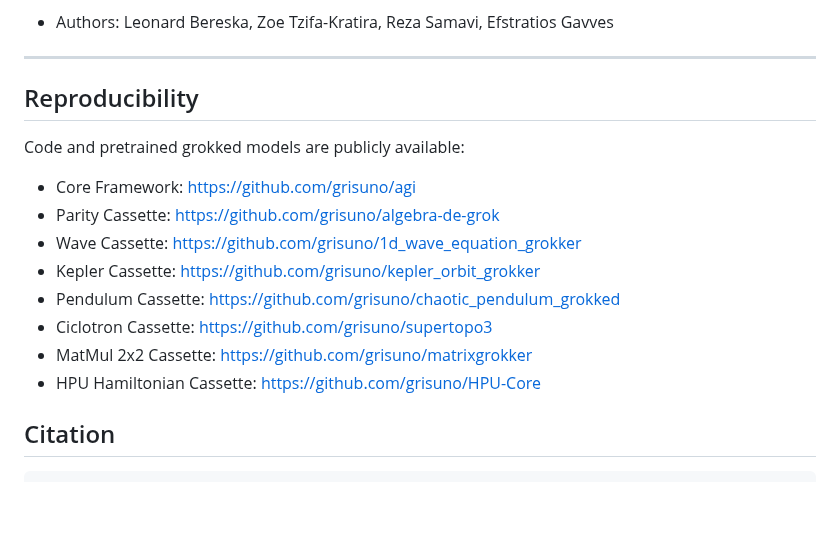
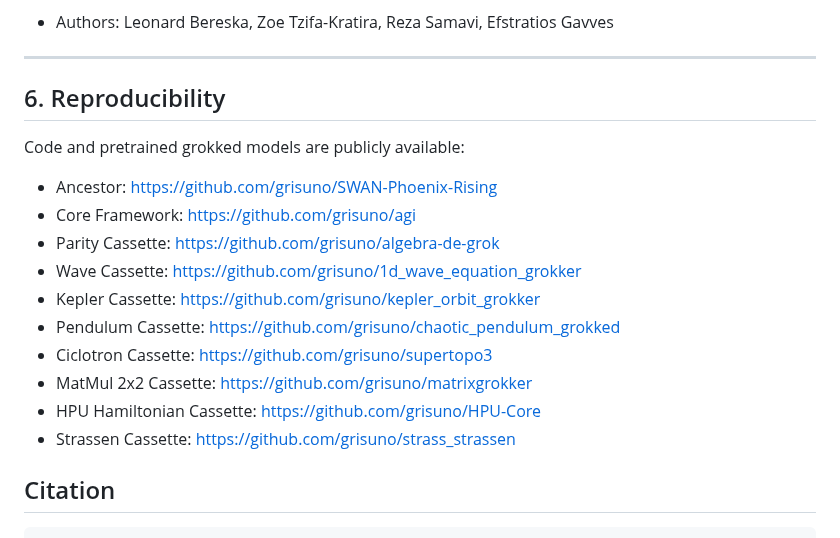
Before and after one commit to grisuno/algebra-de-grok, a Markdown page: README.md, the part around the change. Drawn GitHub-style; blank space fills up the shorter version.

```diff
--- a/README.md
+++ b/README.md
@@ -152,10 +152,10 @@ Grokking discovers a geometric representation of the algorithm (observable via P
 
 ---
 
-## Reproducibility
+## 6. Reproducibility
 
 Code and pretrained grokked models are publicly available:
-
+- Ancestor: [https://github.com/grisuno/SWAN-Phoenix-Rising](https://github.com/grisuno/SWAN-Phoenix-Rising)
 - Core Framework: [https://github.com/grisuno/agi](https://github.com/grisuno/agi)
 - Parity Cassette: [https://github.com/grisuno/algebra-de-grok](https://github.com/grisuno/algebra-de-grok)
 - Wave Cassette: [https://github.com/grisuno/1d_wave_equation_grokker](https://github.com/grisuno/1d_wave_equation_grokker)
@@ -164,6 +164,7 @@ Code and pretrained grokked models are publicly available:
 - Ciclotron Cassette: [https://github.com/grisuno/supertopo3](https://github.com/grisuno/supertopo3)
 - MatMul 2x2 Cassette: [https://github.com/grisuno/matrixgrokker](https://github.com/grisuno/matrixgrokker)
 - HPU Hamiltonian Cassette: [https://github.com/grisuno/HPU-Core](https://github.com/grisuno/HPU-Core)
+- Strassen Cassette: [https://github.com/grisuno/strass_strassen](https://github.com/grisuno/strass_strassen)
 
 ## Citation
 
```
